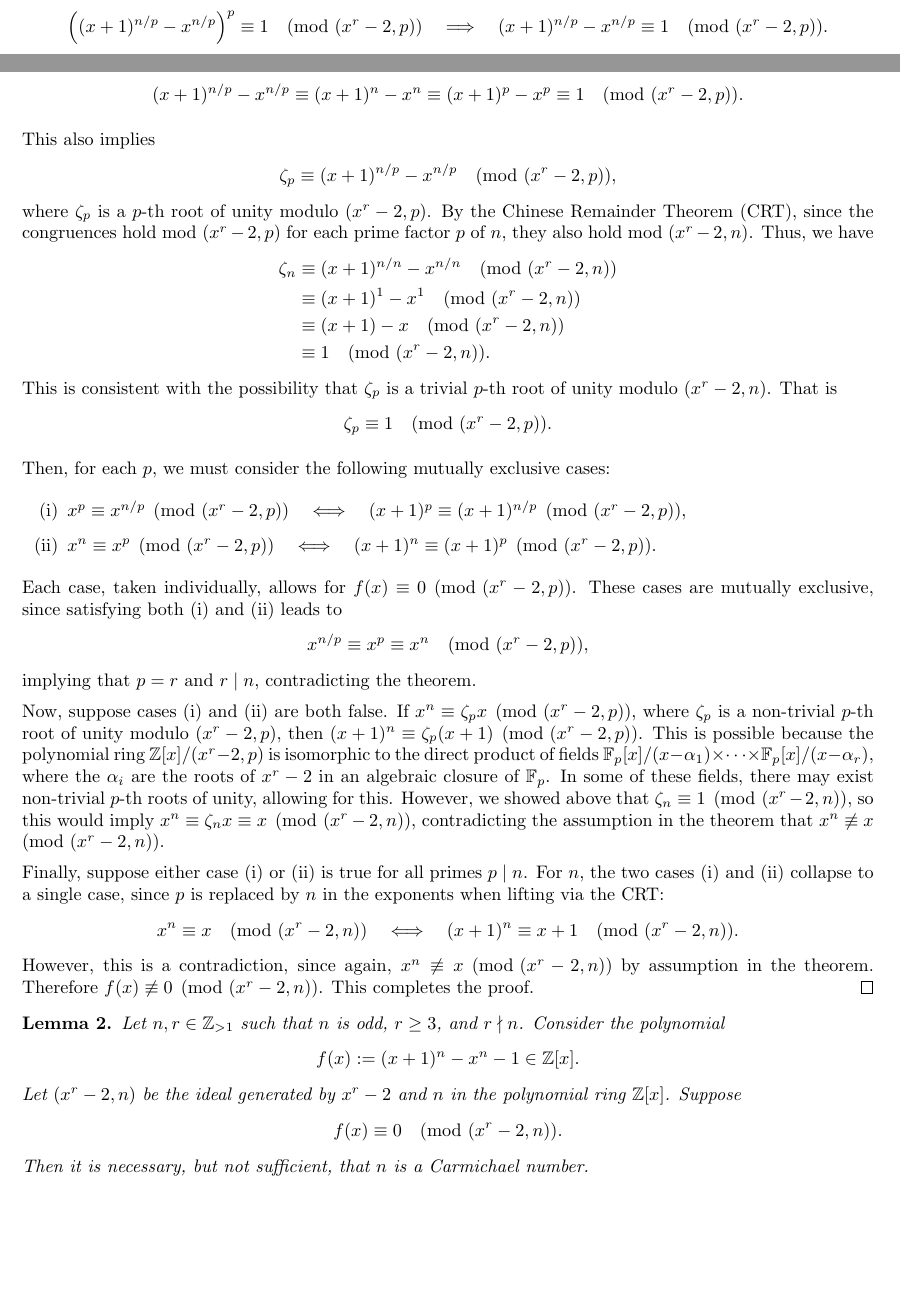
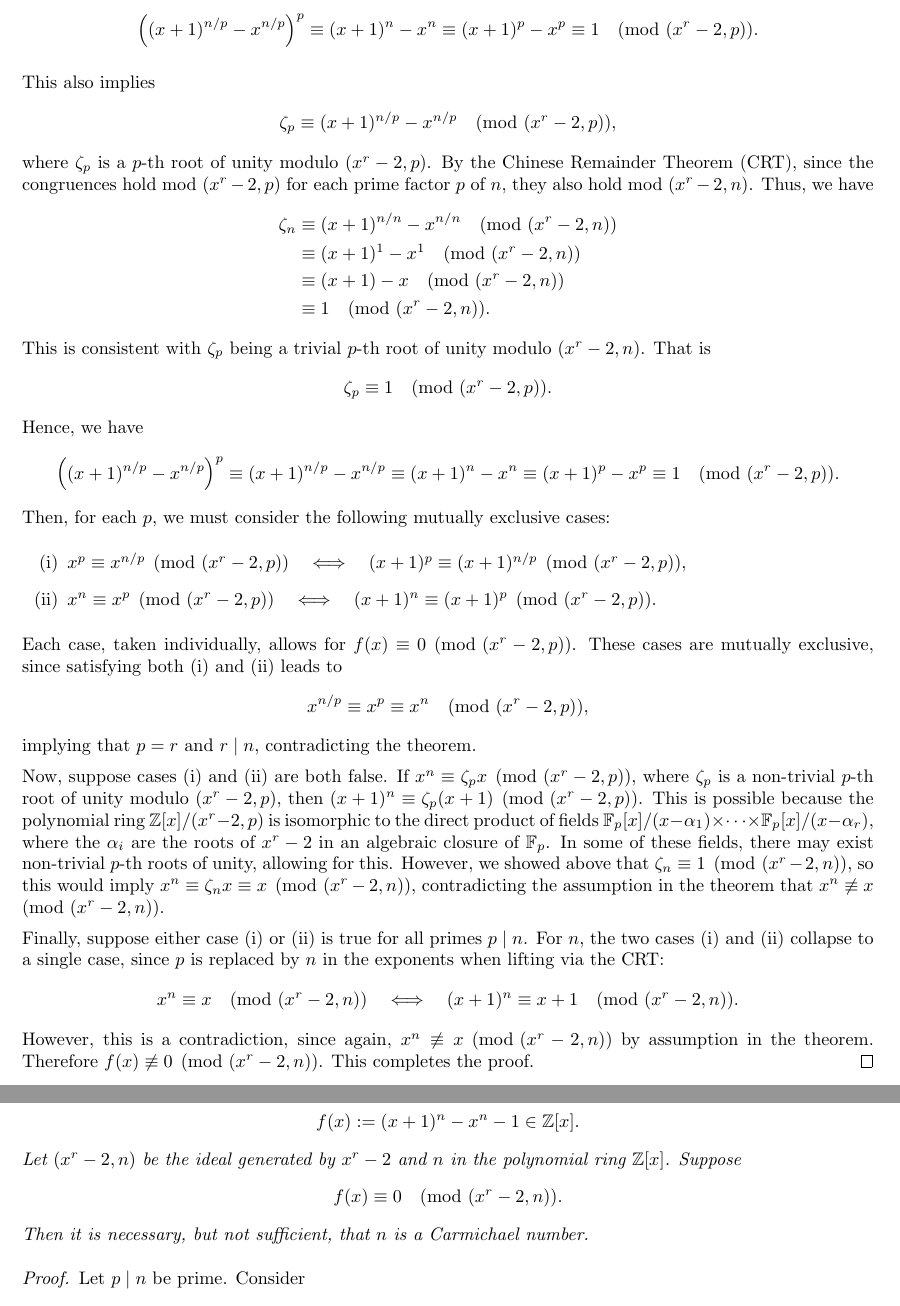
Before and after one commit to jshunia/Shunia.Primes, a LaTeX document (proof.tex): two parts of pages 1 and 2 of 4 before the commit and two parts of pages 2 and 3 of 4 after it, joined at a grey line, cut at the place of the change, the shorter picture padded with empty space. Compiled offline with pdfLaTeX.

Commit message:
update preprint

```diff
--- a/proof.tex
+++ b/proof.tex
@@ -102,14 +102,12 @@ f(x) \equiv (x+1)^n - x^n - 1 \equiv (x+1)^p - x^p - 1 \equiv 0 \pmod{(x^r-2, p)
 
 From this, we deduce
 \begin{align*}
-\left( (x+1)^{n/p} - x^{n/p} \right)^p \equiv 1 \pmod{(x^r-2, p)}
-\quad\Longrightarrow\quad
-(x+1)^{n/p} - x^{n/p} \equiv 1 \pmod{(x^r-2, p)} .
+\left( (x+1)^{n/p} - x^{n/p} \right)^p \equiv 1 \pmod{(x^r-2, p)} .
 \end{align*}
 
 Leading to
 \begin{align*}
-(x+1)^{n/p} - x^{n/p} \equiv (x+1)^n - x^n \equiv (x+1)^p - x^p \equiv 1 \pmod{(x^r-2, p)} .
+\left( (x+1)^{n/p} - x^{n/p} \right)^p \equiv (x+1)^n - x^n \equiv (x+1)^p - x^p \equiv 1 \pmod{(x^r-2, p)} .
 \end{align*}
 
 This also implies
@@ -123,11 +121,14 @@ where $\zeta_p$ is a $p$-th root of unity modulo $(x^r-2, p)$. By the Chinese Re
 &\equiv (x+1) - x \pmod{(x^r-2, n)} \\
 &\equiv 1 \pmod{(x^r-2, n)} .
 \end{align*}
-This is consistent with the possibility that $\zeta_p$ is a trivial $p$-th root of unity modulo $(x^r-2, n)$. That is
+This is consistent with $\zeta_p$ being a trivial $p$-th root of unity modulo $(x^r-2, n)$. That is
 \begin{align*}
 \zeta_p \equiv 1 \pmod{(x^r-2, p)} .
 \end{align*}
-
+Hence, we have
+\begin{align*}
+\left( (x+1)^{n/p} - x^{n/p} \right)^p \equiv (x+1)^{n/p} - x^{n/p} \equiv (x+1)^n - x^n \equiv (x+1)^p - x^p \equiv 1 \pmod{(x^r-2, p)} .
+\end{align*}
 Then, for each $p$, we must consider the following mutually exclusive cases:
 \begin{enumerate}
 \item[(i)] $x^p \equiv x^{n/p} \pmod{(x^r-2, p)} \quad\Longleftrightarrow\quad (x+1)^p \equiv (x+1)^{n/p} \pmod{(x^r-2, p)}$,
```
Also changed, not shown: proof.pdf, shunia_primality_v3.pdf.
